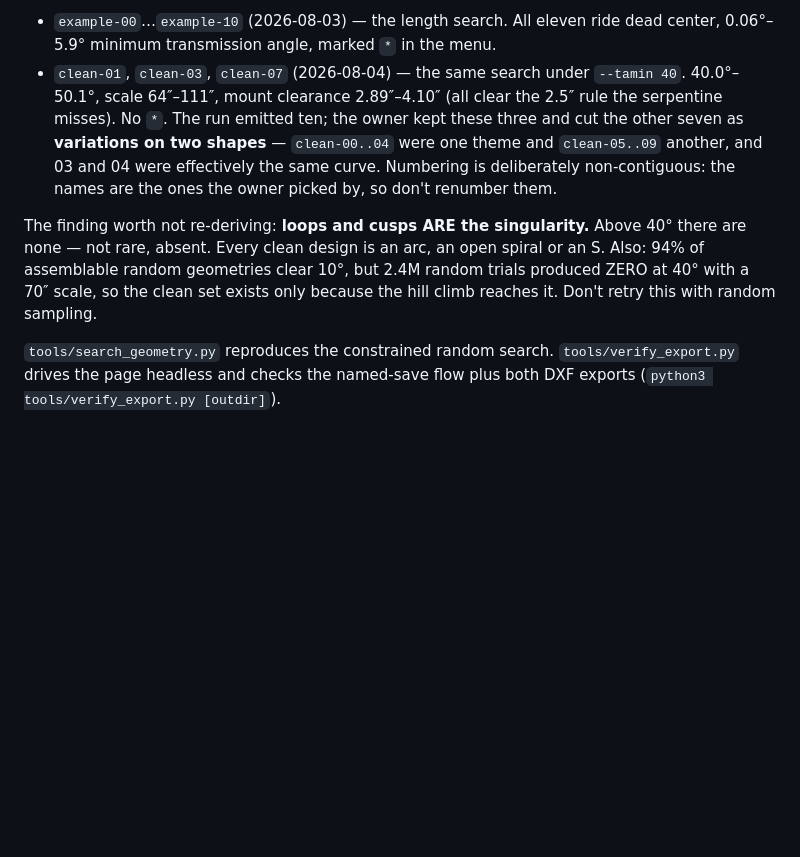
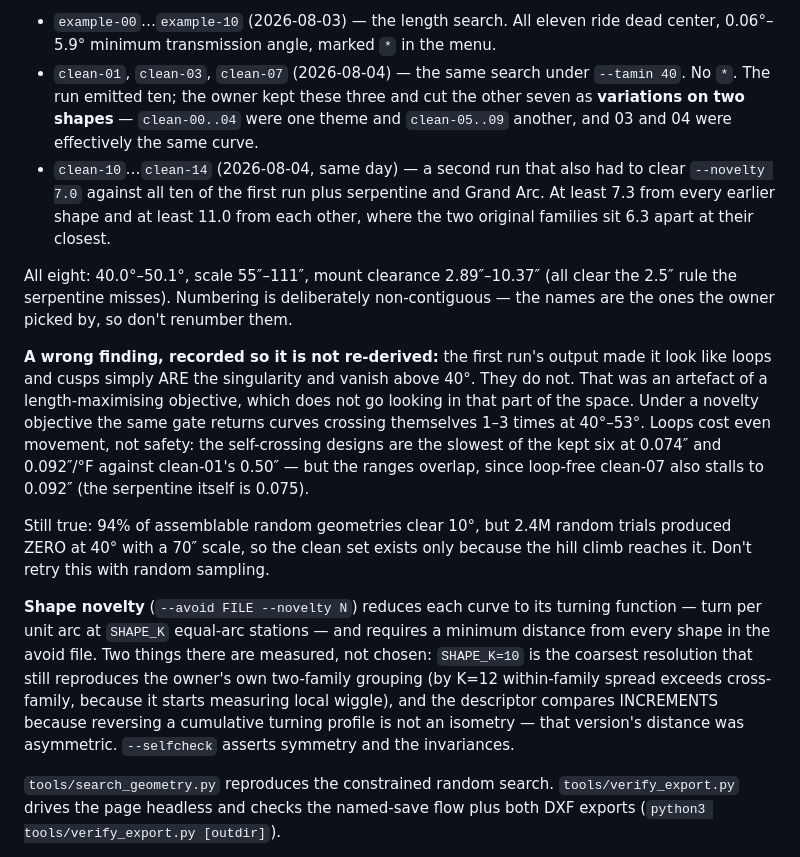
Before and after one commit to holla2040/kineticThermometer, a Markdown page: CLAUDE.md, the part around the change. Rendered like a GitHub page; blank space fills up the shorter version.

```diff
--- a/CLAUDE.md
+++ b/CLAUDE.md
@@ -115,18 +115,39 @@ cv2=-12.0 s2=-1  → ~66″ of scale.
 - `example-00`…`example-10` (2026-08-03) — the length search. All eleven ride
   dead center, 0.06°–5.9° minimum transmission angle, marked `*` in the menu.
 - `clean-01`, `clean-03`, `clean-07` (2026-08-04) — the same search under
-  `--tamin 40`. 40.0°–50.1°, scale 64″–111″, mount clearance 2.89″–4.10″ (all
-  clear the 2.5″ rule the serpentine misses). No `*`. The run emitted ten; the
-  owner kept these three and cut the other seven as **variations on two shapes**
-  — `clean-00..04` were one theme and `clean-05..09` another, and 03 and 04 were
-  effectively the same curve. Numbering is deliberately non-contiguous: the names
-  are the ones the owner picked by, so don't renumber them.
+  `--tamin 40`. No `*`. The run emitted ten; the owner kept these three and cut
+  the other seven as **variations on two shapes** — `clean-00..04` were one theme
+  and `clean-05..09` another, and 03 and 04 were effectively the same curve.
+- `clean-10`…`clean-14` (2026-08-04, same day) — a second run that also had to
+  clear `--novelty 7.0` against all ten of the first run plus serpentine and
+  Grand Arc. At least 7.3 from every earlier shape and at least 11.0 from each
+  other, where the two original families sit 6.3 apart at their closest.
 
-The finding worth not re-deriving: **loops and cusps ARE the singularity.** Above
-40° there are none — not rare, absent. Every clean design is an arc, an open
-spiral or an S. Also: 94% of assemblable random geometries clear 10°, but 2.4M
-random trials produced ZERO at 40° with a 70″ scale, so the clean set exists only
-because the hill climb reaches it. Don't retry this with random sampling.
+All eight: 40.0°–50.1°, scale 55″–111″, mount clearance 2.89″–10.37″ (all clear
+the 2.5″ rule the serpentine misses). Numbering is deliberately non-contiguous —
+the names are the ones the owner picked by, so don't renumber them.
+
+**A wrong finding, recorded so it is not re-derived:** the first run's output made
+it look like loops and cusps simply ARE the singularity and vanish above 40°.
+They do not. That was an artefact of a length-maximising objective, which does not
+go looking in that part of the space. Under a novelty objective the same gate
+returns curves crossing themselves 1–3 times at 40°–53°. Loops cost even movement,
+not safety: the self-crossing designs are the slowest of the kept six at 0.074″ and
+0.092″/°F against clean-01's 0.50″ — but the ranges overlap, since loop-free
+clean-07 also stalls to 0.092″ (the serpentine itself is 0.075).
+
+Still true: 94% of assemblable random geometries clear 10°, but 2.4M random trials
+produced ZERO at 40° with a 70″ scale, so the clean set exists only because the
+hill climb reaches it. Don't retry this with random sampling.
+
+**Shape novelty** (`--avoid FILE --novelty N`) reduces each curve to its turning
+function — turn per unit arc at `SHAPE_K` equal-arc stations — and requires a
+minimum distance from every shape in the avoid file. Two things there are measured,
+not chosen: `SHAPE_K=10` is the coarsest resolution that still reproduces the
+owner's own two-family grouping (by K=12 within-family spread exceeds cross-family,
+because it starts measuring local wiggle), and the descriptor compares INCREMENTS
+because reversing a cumulative turning profile is not an isometry — that version's
+distance was asymmetric. `--selfcheck` asserts symmetry and the invariances.
 
 `tools/search_geometry.py` reproduces the constrained random search.
 `tools/verify_export.py` drives the page headless and checks the named-save
```
Also changed, not shown: README.md (+56 -13 lines), contact-sheet-clean.png, 3 other files.
